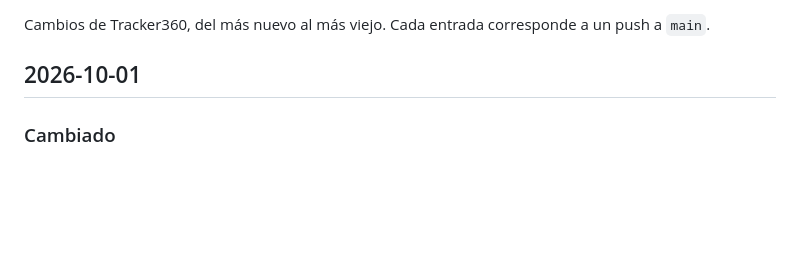
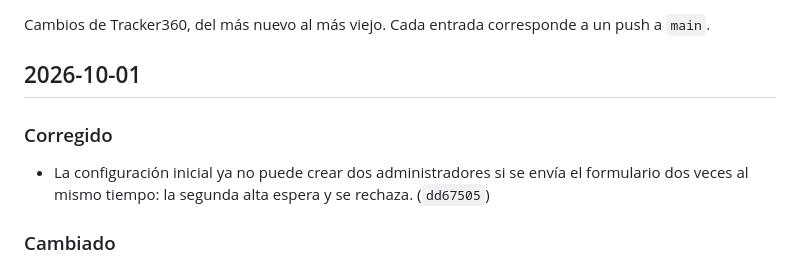
Before and after one commit to Jonnyonz/Tracker360, a Markdown page: CHANGELOG.md, the part around the change. Rendered like a GitHub page; blank space fills up the shorter version.

Commit message:
CHANGELOG: alta del primer admin
Co-Authored-By: Claude Opus 5.5 <noreply@anthropic.com>

```diff
--- a/CHANGELOG.md
+++ b/CHANGELOG.md
@@ -3,6 +3,10 @@
 Cambios de Tracker360, del más nuevo al más viejo. Cada entrada corresponde a un push a `main`.
 
 ## 2026-10-01
+
+### Corregido
+- La configuración inicial ya no puede crear dos administradores si se envía el formulario dos
+  veces al mismo tiempo: la segunda alta espera y se rechaza. (`dd67505`)
 
 ### Cambiado
 - Los avisos y errores internos del servidor (conexión a la base, webhooks, reportes, indicadores)
```
